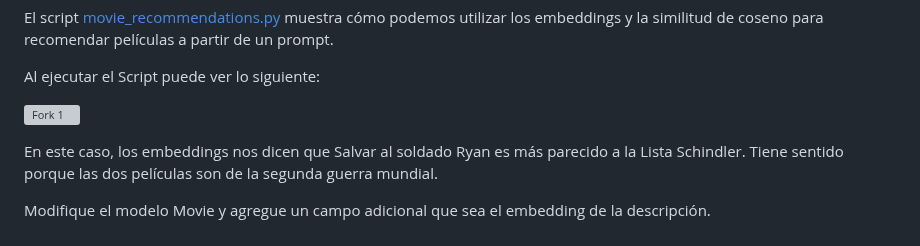
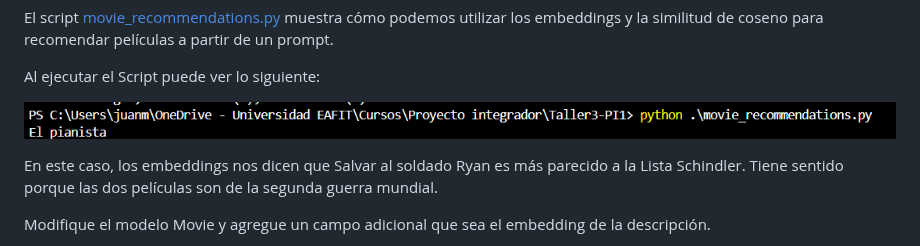
Before and after one commit to valchys/Taller3-PI1, a Markdown page: 6_recommendation_system.md, the part around the change. GitHub-like rendering; grey boxes are pictures that could not be loaded.

```diff
--- a/6_recommendation_system.md
+++ b/6_recommendation_system.md
@@ -38,7 +38,7 @@ El script [movie_recommendations.py](movie_recommendations.py) muestra cómo pod
 
 Al ejecutar el Script puede ver lo siguiente:
 
-![Fork 1](imgs/rs3a.png)
+![Fork 1](imgs/sr3a.png)
 
 En este caso, los embeddings nos dicen que Salvar al soldado Ryan es más parecido a la Lista Schindler. Tiene sentido porque las dos películas son de la segunda guerra mundial.
 
```
